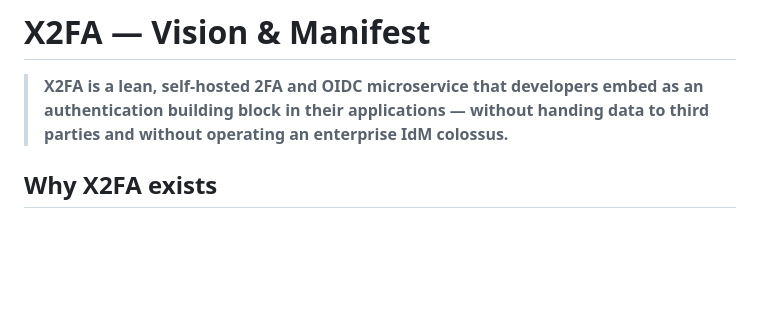
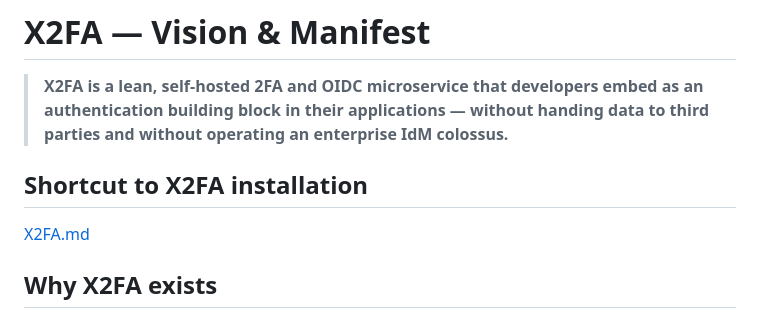
Before and after one commit to Inqbus/x2fa, a Markdown page: README.md, the part around the change. Rendered like a GitHub page; blank space fills up the shorter version.

```diff
--- a/README.md
+++ b/README.md
@@ -3,6 +3,11 @@
 > **X2FA is a lean, self-hosted 2FA and OIDC microservice that developers
 > embed as an authentication building block in their applications — without
 > handing data to third parties and without operating an enterprise IdM colossus.**
+
+## Shortcut to X2FA installation
+
+[X2FA.md](X2FA.md)
+
 
 ## Why X2FA exists
 
```
